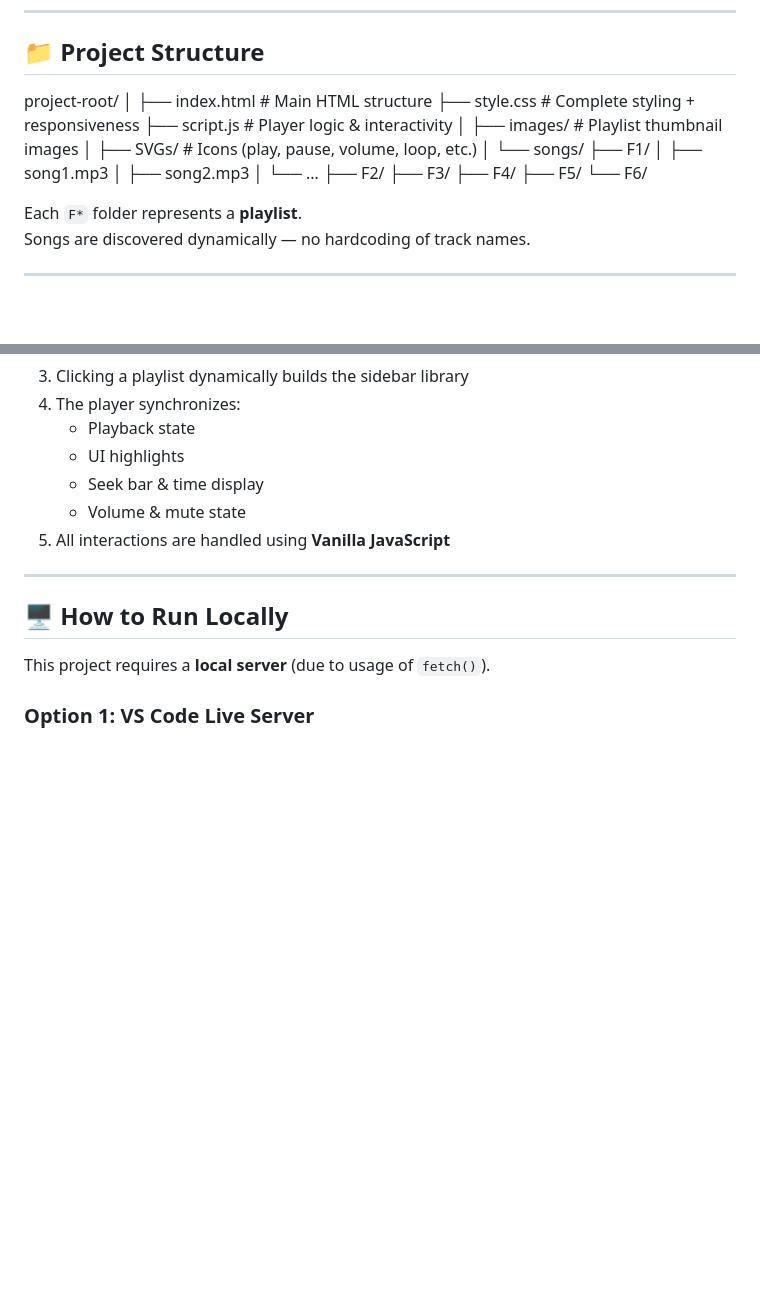
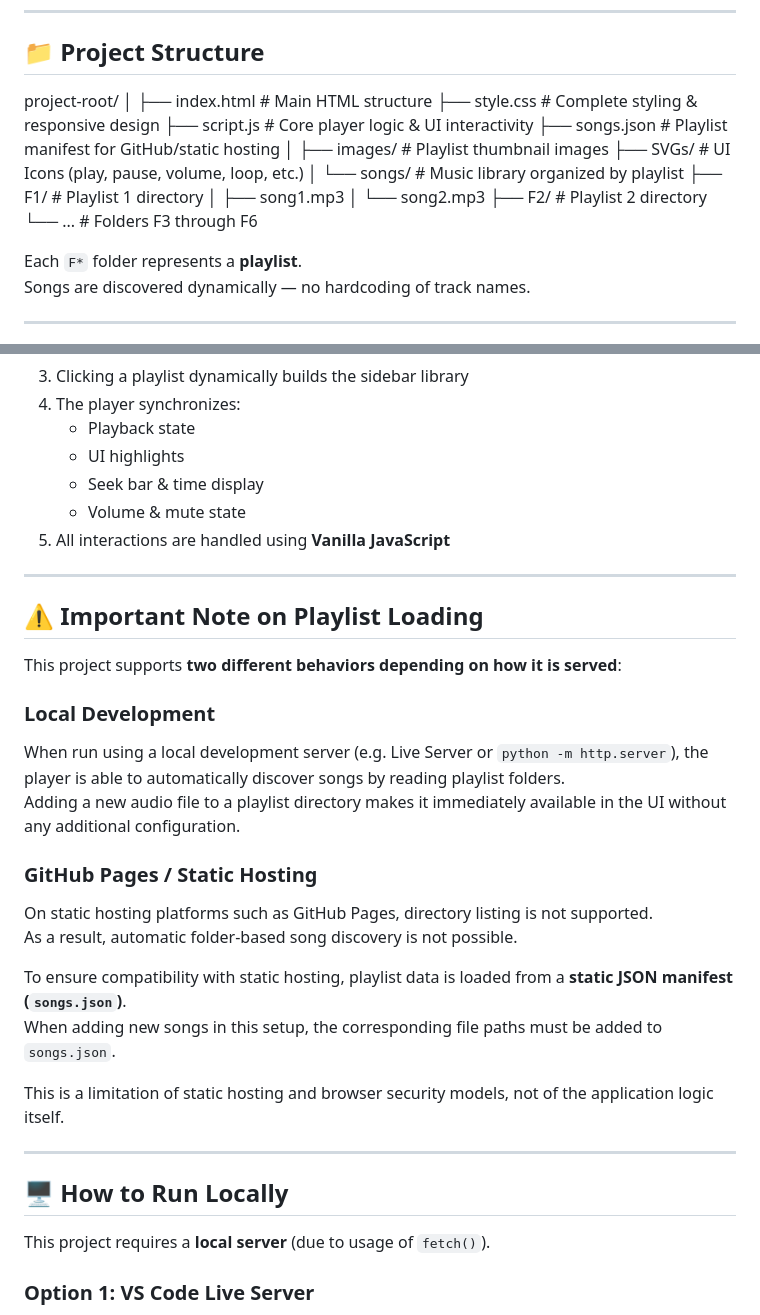
Before and after one commit to nishitpasupuleti/spotify-web-player, a Markdown page: README.md, 2 parts joined by grey strips. GitHub-like rendering; blank space fills up the shorter version.

```diff
--- a/README.md
+++ b/README.md
@@ -37,25 +37,20 @@ This project was built to practice and understand:
 
 project-root/
 │
-├── index.html   # Main HTML structure
-├── style.css    # Complete styling + responsiveness
-├── script.js    # Player logic & interactivity
+├── index.html        # Main HTML structure
+├── style.css         # Complete styling & responsive design
+├── script.js         # Core player logic & UI interactivity
+├── songs.json        # Playlist manifest for GitHub/static hosting
 │
-├── images/      # Playlist thumbnail images
+├── images/           # Playlist thumbnail images
+├── SVGs/             # UI Icons (play, pause, volume, loop, etc.)
 │
-├── SVGs/        # Icons (play, pause, volume, loop, etc.)
-│
-└── songs/
-├── F1/
-│ ├── song1.mp3
-│ ├── song2.mp3
-│ └── ...
-├── F2/
-├── F3/
-├── F4/
-├── F5/
-└── F6/
-
+└── songs/            # Music library organized by playlist
+    ├── F1/           # Playlist 1 directory
+    │   ├── song1.mp3
+    │   └── song2.mp3
+    ├── F2/           # Playlist 2 directory
+    └── ...           # Folders F3 through F6
 
 Each `F*` folder represents a **playlist**.
 Songs are discovered dynamically — no hardcoding of track names.
@@ -76,6 +71,25 @@ Songs are discovered dynamically — no hardcoding of track names.
 
 ---
 
+## ⚠️ Important Note on Playlist Loading
+
+This project supports **two different behaviors depending on how it is served**:
+
+### Local Development
+When run using a local development server (e.g. Live Server or `python -m http.server`), the player is able to automatically discover songs by reading playlist folders.
+Adding a new audio file to a playlist directory makes it immediately available in the UI without any additional configuration.
+
+### GitHub Pages / Static Hosting
+On static hosting platforms such as GitHub Pages, directory listing is not supported.
+As a result, automatic folder-based song discovery is not possible.
+
+To ensure compatibility with static hosting, playlist data is loaded from a **static JSON manifest (`songs.json`)**.
+When adding new songs in this setup, the corresponding file paths must be added to `songs.json`.
+
+This is a limitation of static hosting and browser security models, not of the application logic itself.
+
+---
+
 ## 🖥 How to Run Locally
 
 This project requires a **local server** (due to usage of `fetch()`).
```
Also changed, not shown: other parts of README.md (+0 -1 lines).
